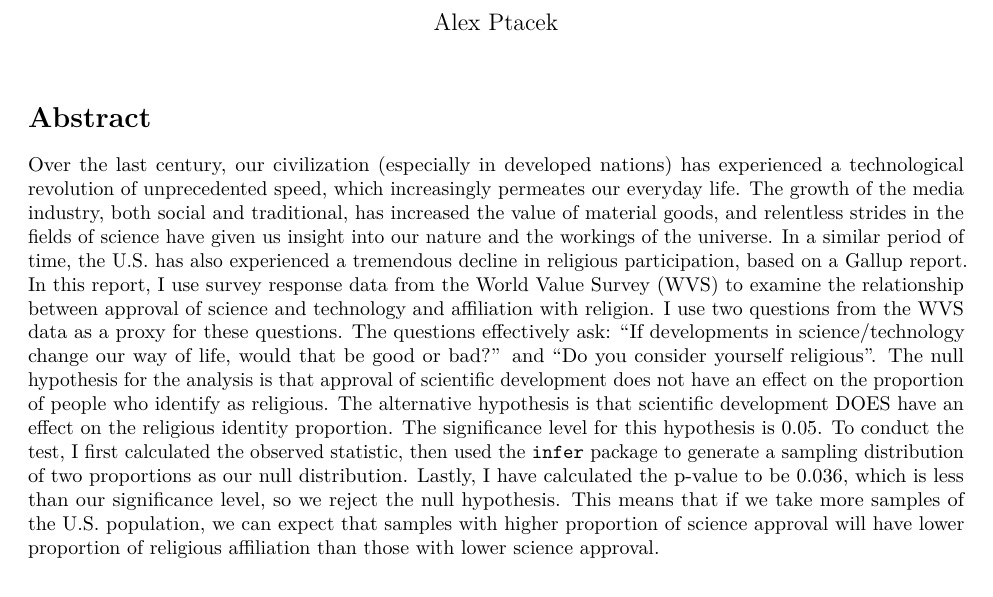
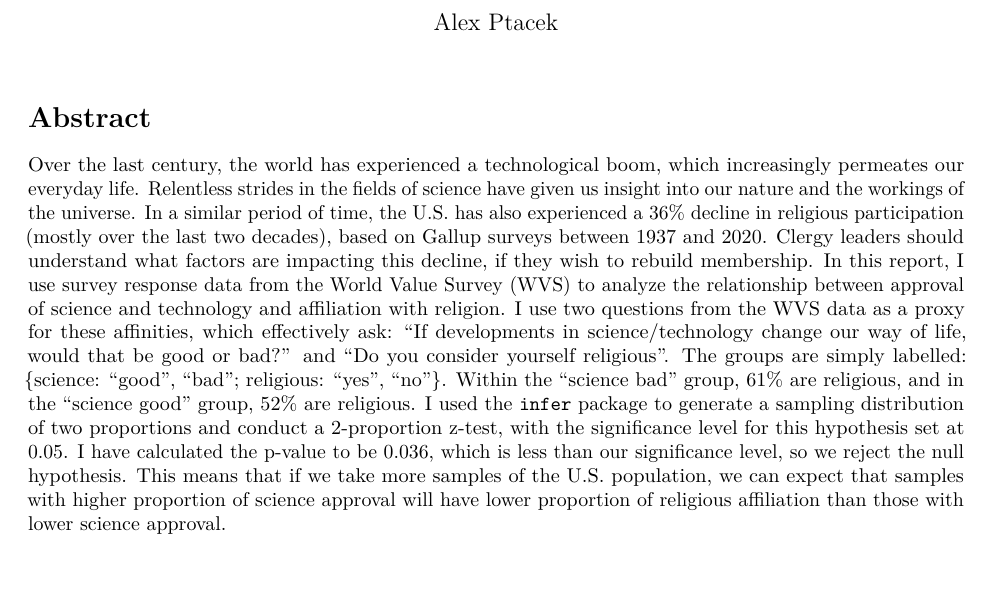
Before and after one commit to Axel9716/Core_Attitudes_Study, an R Markdown document (Tech_vs_Religion_FULL_PROJECT.Rmd): part of page 1 of 4, cut so that both start at the same text, the shorter picture padded with empty space. Rendered offline with R 4.5, knitr and Pandoc, then LaTeX, with nearby package versions; some code elsewhere in the file could not run offline.

Commit message:
finalize abstract

```diff
--- a/Tech_vs_Religion_FULL_PROJECT.Rmd
+++ b/Tech_vs_Religion_FULL_PROJECT.Rmd
@@ -10,7 +10,9 @@ editor_options:
 
 # Abstract
 
-Over the last century, our civilization (especially in developed nations) has experienced a technological revolution of unprecedented speed, which increasingly permeates our everyday life. The growth of the media industry, both social and traditional, has increased the value of material goods, and relentless strides in the fields of science have given us insight into our nature and the workings of the universe. In a similar period of time, the U.S. has also experienced a tremendous decline in religious participation, based on a Gallup report. In this report, I use survey response data from the World Value Survey (WVS) to examine the relationship between approval of science and technology and affiliation with religion. I use two questions from the WVS data as a proxy for these questions. The questions effectively ask: "If developments in science/technology change our way of life, would that be good or bad?" and "Do you consider yourself religious". The null hypothesis for the analysis is that approval of scientific development does not have an effect on the proportion of people who identify as religious. The alternative hypothesis is that scientific development DOES have an effect on the religious identity proportion. The significance level for this hypothesis is 0.05. To conduct the test, I first calculated the observed statistic, then used the `infer` package to generate a sampling distribution of two proportions as our null distribution. Lastly, I have calculated the p-value to be 0.036, which is less than our significance level, so we reject the null hypothesis. This means that if we take more samples of the U.S. population, we can expect that samples with higher proportion of science approval will have lower proportion of religious affiliation than those with lower science approval.
+
+
+Over the last century, the world has experienced a technological boom, which increasingly permeates our everyday life. Relentless strides in the fields of science have given us insight into our nature and the workings of the universe. In a similar period of time, the U.S. has also experienced a 36% decline in religious participation (mostly over the last two decades), based on Gallup surveys between 1937 and 2020. Clergy leaders should understand what factors are impacting this decline, if they wish to rebuild membership. In this report, I use survey response data from the World Value Survey (WVS) to analyze the relationship between approval of science and technology and affiliation with religion. I use two questions from the WVS data as a proxy for these affinities, which effectively ask: "If developments in science/technology change our way of life, would that be good or bad?" and "Do you consider yourself religious". The groups are simply labelled: {science: "good", "bad"; religious: "yes", "no"}. Within the "science bad" group, 61% are religious, and in the "science good" group, 52% are religious. I used the `infer` package to generate a sampling distribution of two proportions and conduct a 2-proportion z-test, with the significance level for this hypothesis set at 0.05. I have calculated the p-value to be 0.036, which is less than our significance level, so we reject the null hypothesis. This means that if we take more samples of the U.S. population, we can expect that samples with higher proportion of science approval will have lower proportion of religious affiliation than those with lower science approval.
 
 # Introduction
 
```
